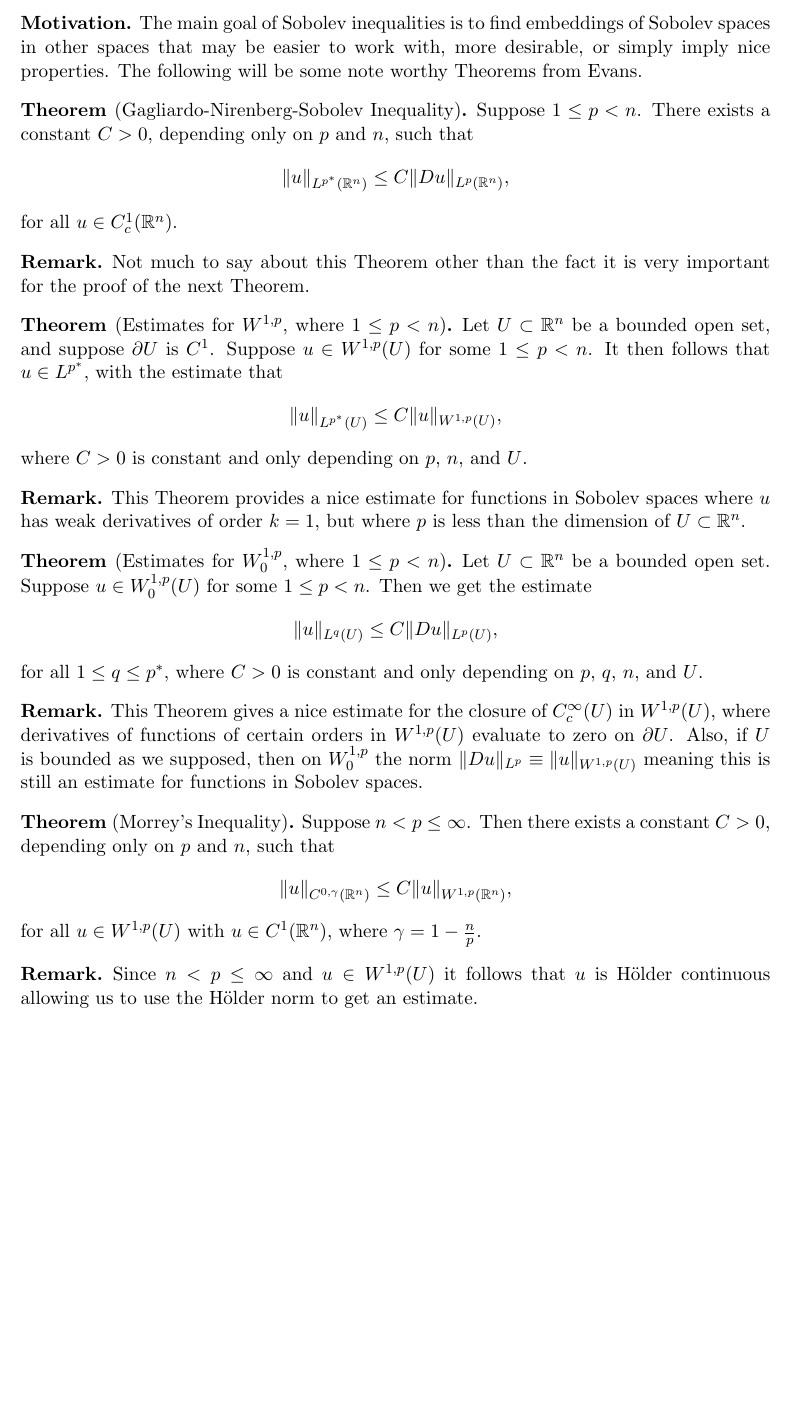
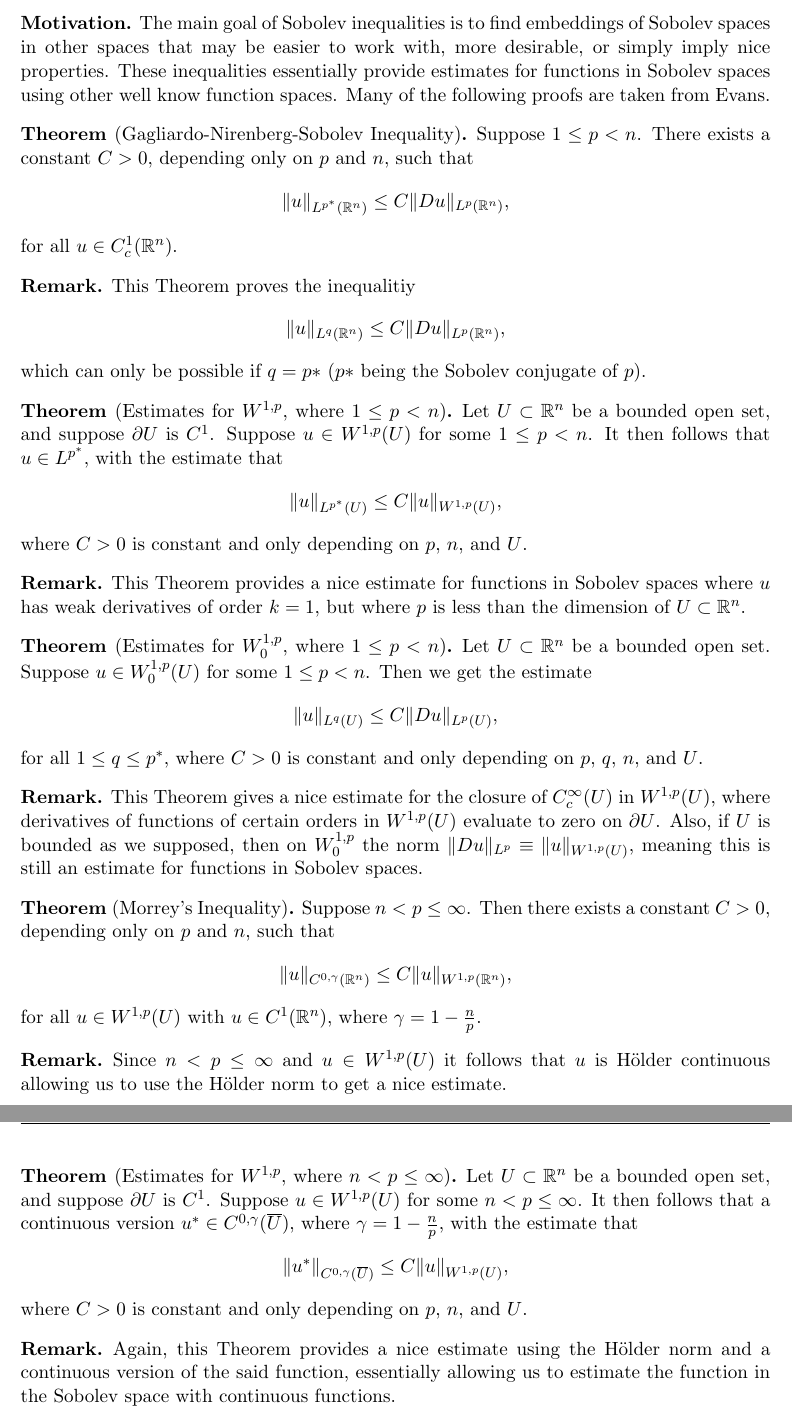
Before and after one commit to Aidenwjt/summer-research-2023, a LaTeX document (notes/notes.tex): part of page 4 of 5 before the commit and two parts of pages 4 and 5 of 6 after it, the two joined at a grey line, cut so that both start at the same text, the shorter picture padded with empty space. Compiled offline with pdfLaTeX.

Commit message:
More inequalitites

```diff
--- a/notes/notes.tex
+++ b/notes/notes.tex
@@ -5,6 +5,8 @@
 \usepackage{amsmath}
 \usepackage{enumerate}
 \usepackage{fancyhdr}
+\usepackage{hyperref}
+\hypersetup{colorlinks=true,linktoc=all,linkcolor=blue}
 \usepackage[bottom=0.9in,top=0.9in]{geometry}
 
 \theoremstyle{definition}
@@ -42,7 +44,8 @@
 \subsection{Sobolev Inequalities}
 \begin{motivation}
 The main goal of Sobolev inequalities is to find embeddings of Sobolev spaces in other spaces that may be easier to work with, more desirable,
-or simply imply nice properties. The following will be some note worthy Theorems from Evans.
+or simply imply nice properties. These inequalities essentially provide estimates for functions in Sobolev spaces using other
+well know function spaces. Many of the following proofs are taken from Evans.
 \end{motivation}
 \begin{theorem}[Gagliardo-Nirenberg-Sobolev Inequality]
 Suppose $1\leq p < n$. There exists a constant $C > 0$, depending only on $p$ and $n$, such that
@@ -50,7 +53,9 @@ Suppose $1\leq p < n$. There exists a constant $C > 0$, depending only on $p$ an
 for all $u \in C_{c}^{1}(\mathbb{R}^n)$.
 \end{theorem}
 \begin{remark}
-Not much to say about this Theorem other than the fact it is very important for the proof of the next Theorem.
+This Theorem proves the inequalitiy
+	\[\|u\|_{L^{q}(\mathbb{R}^n)} \leq C\|Du\|_{L^{p}(\mathbb{R}^n)},\]
+which can only be possible if $q=p*$ ($p*$ being the Sobolev conjugate of $p$).
 \end{remark}
 
 \begin{theorem}[Estimates for $W^{1,p}$, where $1 \leq p < n$]
@@ -84,9 +89,20 @@ for all $u \in W^{1,p}(U)$ with $u \in C^1(\mathbb{R}^n)$, where $\gamma = 1 - \
 \end{theorem}
 \begin{remark}
 Since $n < p \leq \infty$ and $u \in W^{1,p}(U)$ it follows that $u$ is H\"{o}lder continuous allowing us
-	to use the H\"{o}lder norm to get an estimate.
+	to use the H\"{o}lder norm to get a nice estimate.
 \end{remark}
 
+\begin{theorem}[Estimates for $W^{1,p}$, where $n < p \leq \infty$]
+Let $U \subset \mathbb{R}^n$ be a bounded open set, and suppose $\partial U$ is $C^1$.
+	Suppose $u \in W^{1,p}(U)$ for some $n < p \leq \infty$. It then follows that a continuous version $u^* \in C^{0,\gamma}(\overline{U})$,
+where $\gamma = 1 - \frac{n}{p}$, with the estimate that
+	\[\|u^*\|_{C^{0,\gamma}(\overline{U})} \leq C\|u\|_{W^{1,p}(U)},\]
+where $C > 0$ is constant and only depending on $p$, $n$, and $U$.
+\end{theorem}
+\begin{remark}
+	Again, this Theorem provides a nice estimate using the H\"{o}lder norm and a continuous version of the said function,
+	essentially allowing us to estimate the function in the Sobolev space with continuous functions.
+\end{remark}
 
 \newpage
 
```
Also changed, not shown: notes/notes.pdf, notes/notes.tex (2 more changed lines), 1 other file.
